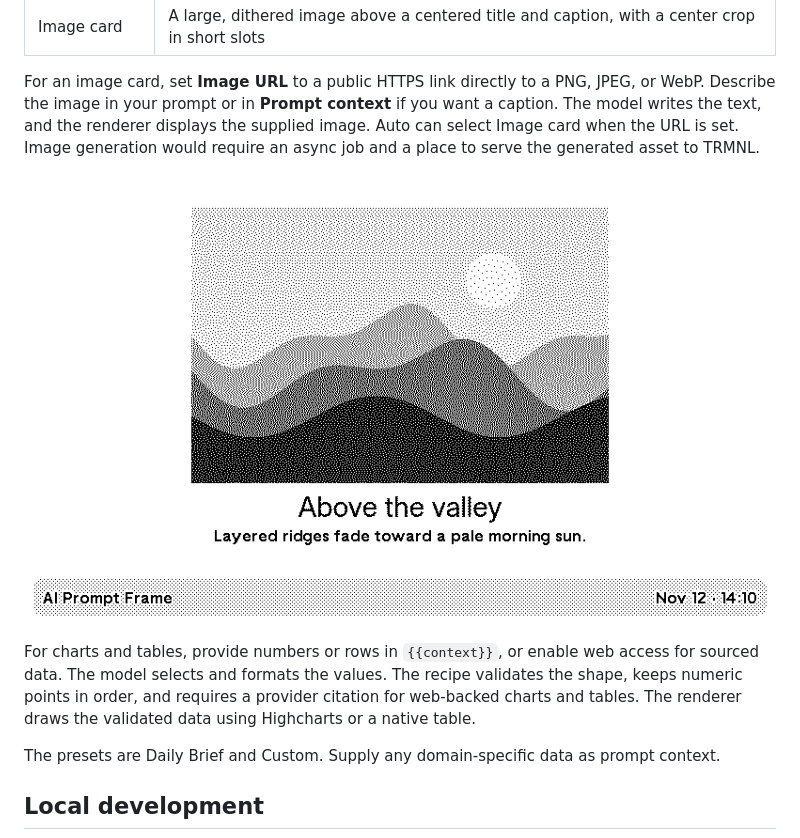
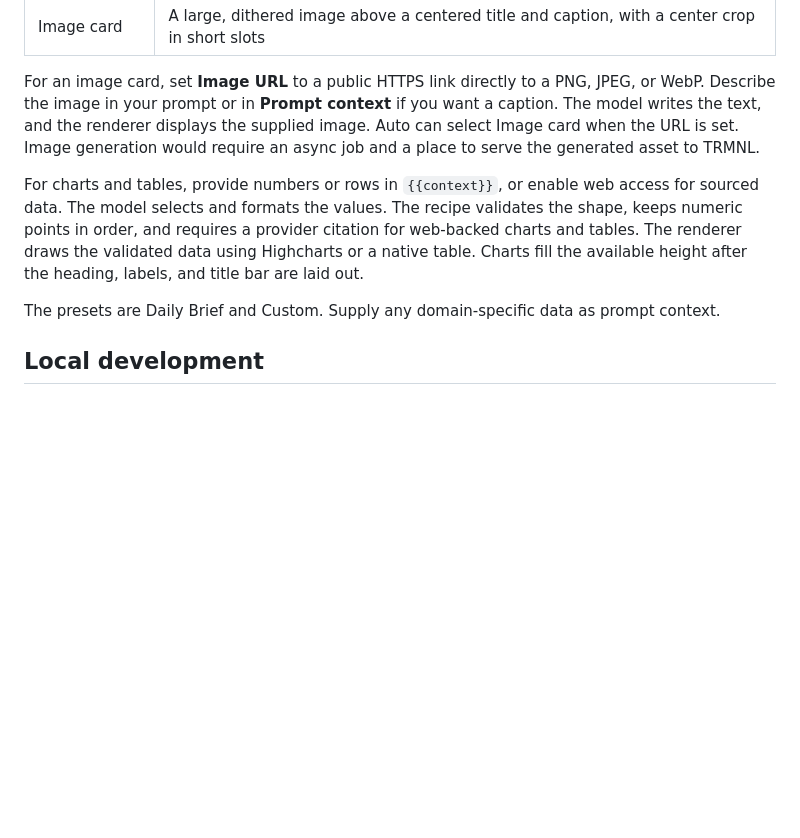
Before and after one commit to metaember/trmnl-plugins, a Markdown page: prompt-frame/README.md, the part around one of its changes. GitHub-like rendering; blank space fills up the shorter version.

```diff
--- a/prompt-frame/README.md
+++ b/prompt-frame/README.md
@@ -62,13 +77,12 @@ the supplied image. Auto can select Image card when the URL is set. Image
 generation would require an async job and a place to serve the generated
 asset to TRMNL.
 
-![AI Prompt Frame showing a dithered landscape with a caption](images/image.png)
-
 For charts and tables, provide numbers or rows in `{{context}}`, or enable
 web access for sourced data. The model selects and formats the values.
 The recipe validates the shape, keeps numeric points in order, and requires a
 provider citation for web-backed charts and tables. The renderer draws the
-validated data using Highcharts or a native table.
+validated data using Highcharts or a native table. Charts fill the available
+height after the heading, labels, and title bar are laid out.
 
 The presets are Daily Brief and Custom. Supply any domain-specific data as
 prompt context.
```
Also changed, not shown: other parts of prompt-frame/README.md (+19 -4 lines), prompt-frame/images/daily-brief.png (added), prompt-frame/images/line-chart.png (added), prompt-frame/images/table.png (added), 6 other files.
